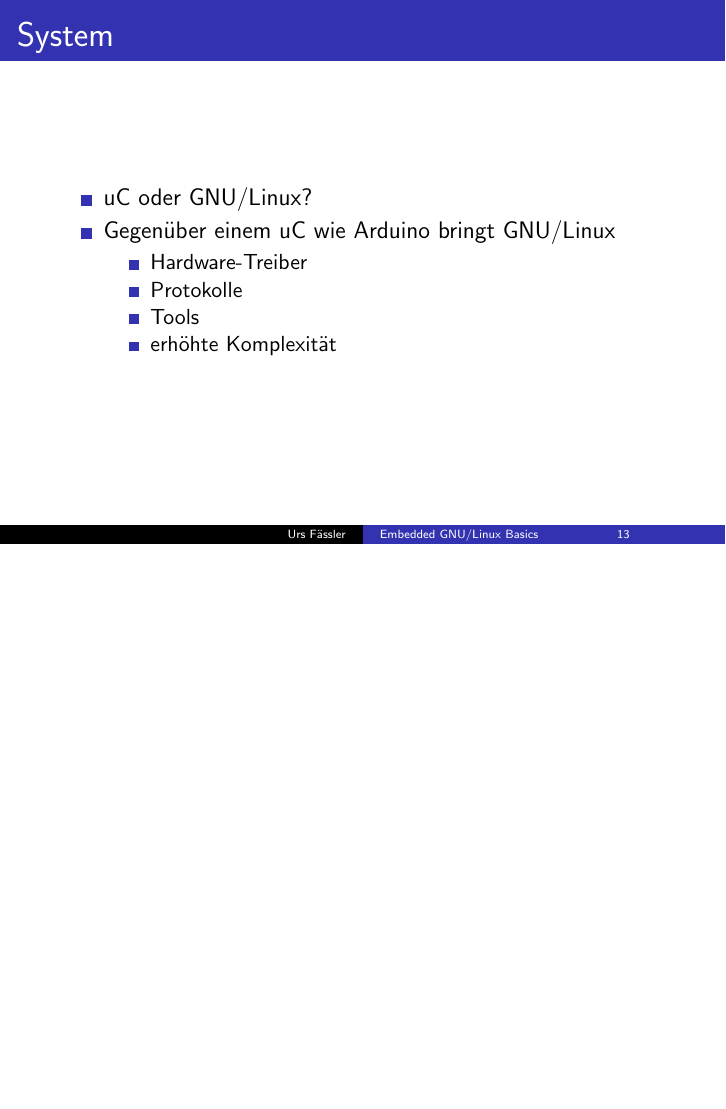
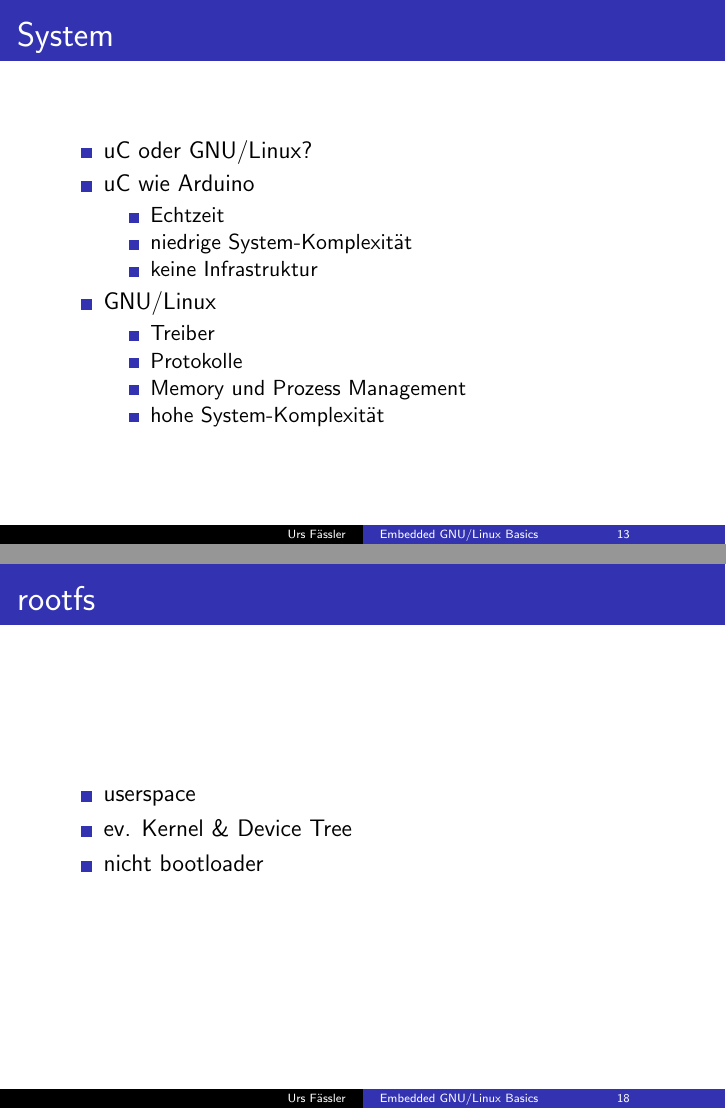
Before and after one commit to ursfassler/embedded-gnu-linux-basics, LaTeX slides (main.tex, which reads beispiel.tex): page 13 of 37 before the commit and pages 13 and 18 of 38 after it, the two joined at a grey line, the shorter picture padded with empty space. Compiled offline with pdfLaTeX.

Commit message:
bit more

```diff
--- a/beispiel.tex
+++ b/beispiel.tex
@@ -15,12 +15,18 @@
 \begin{frame}{System}
 	\begin{itemize}
 		\item uC oder GNU/Linux?
-		\item Gegenüber einem uC wie Arduino bringt GNU/Linux
+		\item uC wie Arduino
 		\begin{itemize}
-			\item Hardware-Treiber
+			\item Echtzeit
+			\item niedrige System-Komplexität
+			\item keine Infrastruktur
+		\end{itemize}
+		\item GNU/Linux
+		\begin{itemize}
+			\item Treiber
 			\item Protokolle
-			\item Tools
-			\item erhöhte Komplexität
+			\item Memory und Prozess Management
+			\item hohe System-Komplexität
 		\end{itemize}
 	\end{itemize}
 \end{frame}
@@ -121,6 +127,14 @@ $ bitbake mume-dev-image
 			\hline
 		\end{tabular}
 	\end{table}
+\end{frame}
+
+\begin{frame}{rootfs}
+	\begin{itemize}
+		\item userspace
+		\item ev. Kernel \& Device Tree
+		\item nicht bootloader
+	\end{itemize}
 \end{frame}
 
 \begin{frame}{Device Tree}
```
Also changed, not shown: beispiel.tex (2 more changed lines).
